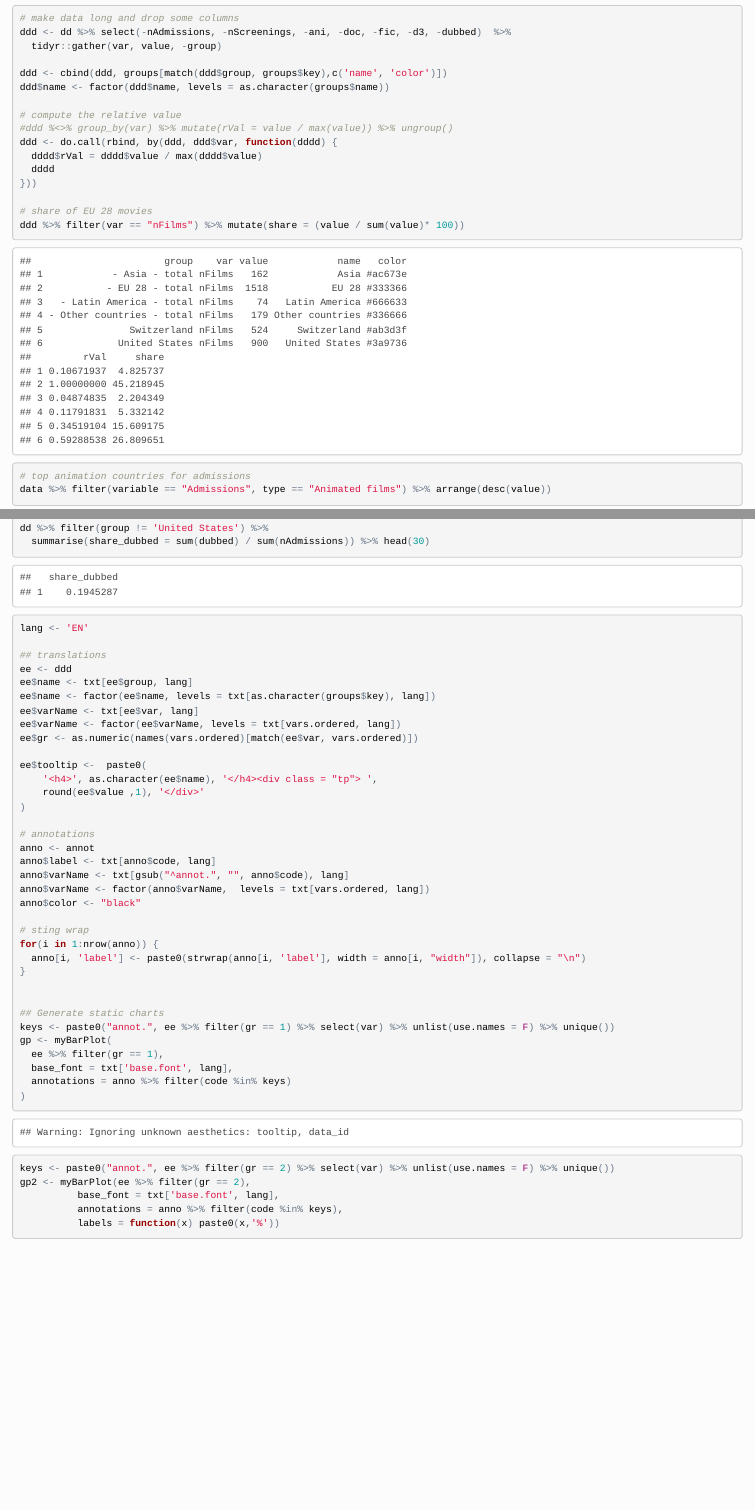
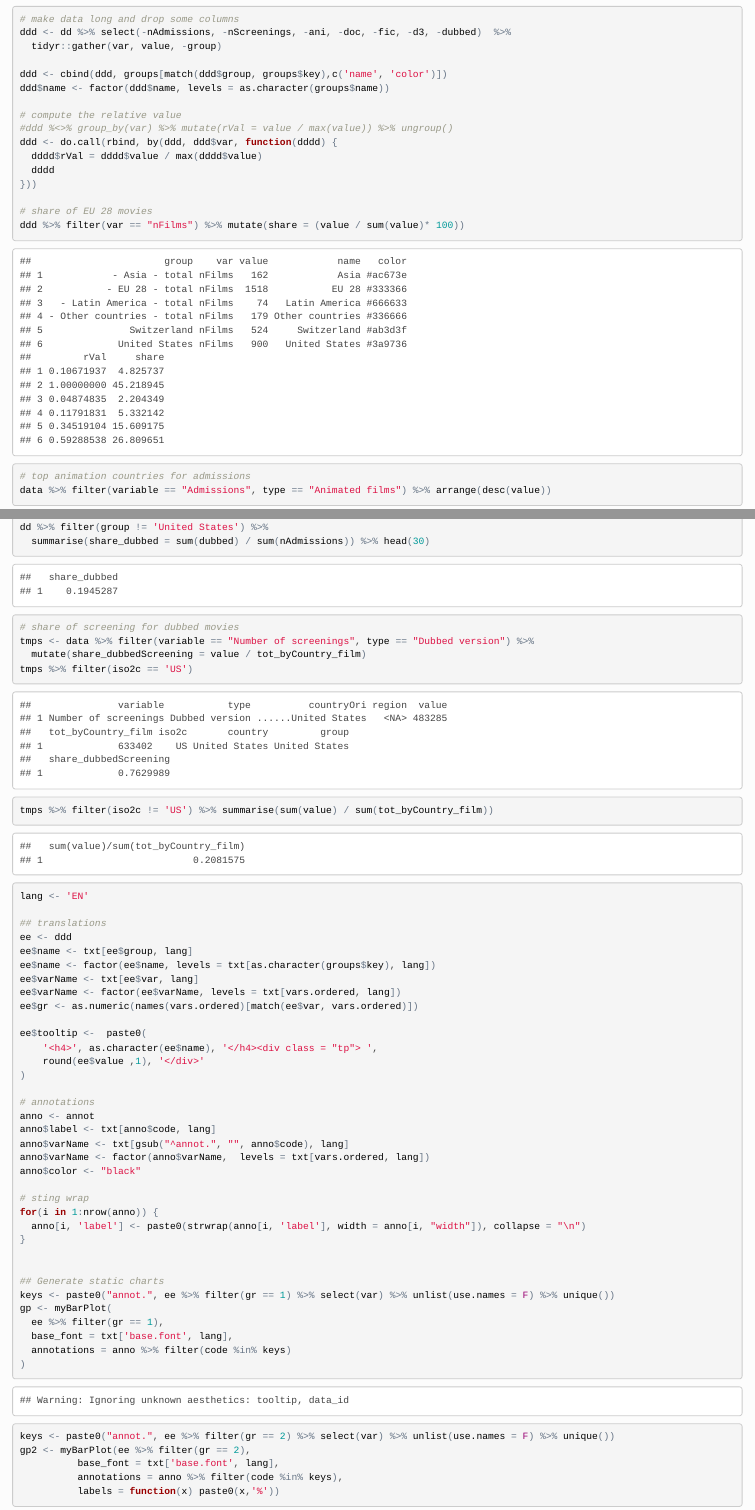
Before and after one commit to d-qn/2017_01_12_swissCinema, an R Markdown document (01_getAndVisualize.Rmd): the page in a window 1100 px wide, from 100 px down before the commit and from 230 px down after it, so that both start at the same text, and a second part further down, joined at a grey line. The pictures show the output file 01_getAndVisualize.html that the author committed with the source, opened offline.

````diff
--- a/01_getAndVisualize.Rmd
+++ b/01_getAndVisualize.Rmd
@@ -245,7 +245,8 @@
   ggiraph(
     code = print(gp),
     width = 1,
-    tooltip_offx = 1,
+    tooltip_offx = 0.2,
+    tooltip_extra_css = "background-color:#333333;color:white;padding:7px;border-radius:8px 16px 8px 16px;",
     hover_css = "fill-opacity:.3;cursor:pointer;",
     fonts = list(sans = "Open Sans Condensed"), ...)
 }
@@ -276,6 +277,14 @@
 # share of admissions for dubbed movies
 dd %>% filter(group != 'United States') %>%
   summarise(share_dubbed = sum(dubbed) / sum(nAdmissions)) %>% head(30)
+
+# share of screening for dubbed movies
+tmps <- data %>% filter(variable == "Number of screenings", type == "Dubbed version") %>%
+  mutate(share_dubbedScreening = value / tot_byCountry_film)
+tmps %>% filter(iso2c == 'US')
+tmps %>% filter(iso2c != 'US') %>% summarise(sum(value) / sum(tot_byCountry_film))
+
+
 
 ```
 
````
Also changed, not shown: 01_getAndVisualize.html, moviesInSwissCinema_EN.html, 01_getAndVisualize.Rmd (2 more changed lines).
